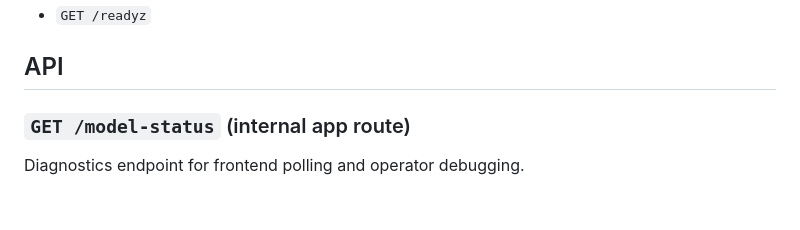
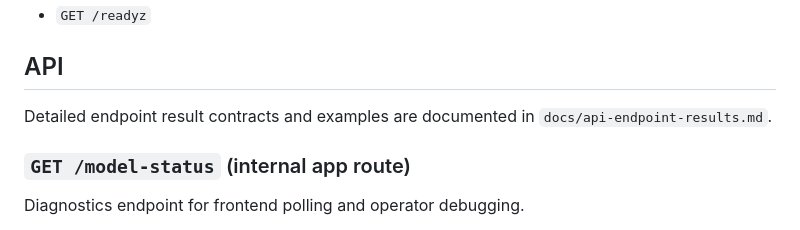
Before and after one commit to usacpcheung/hk-ollama-rewrite-bridge, a Markdown page: README.md, the part around the change. GitHub-like rendering; blank space fills up the shorter version.

Commit message:
docs: add detailed endpoint result and usage guide

```diff
--- a/README.md
+++ b/README.md
@@ -84,6 +84,9 @@ Backend service still listens on local-only internal routes:
 
 ## API
 
+Detailed endpoint result contracts and examples are documented in `docs/api-endpoint-results.md`.
+
+
 ### `GET /model-status` (internal app route)
 
 Diagnostics endpoint for frontend polling and operator debugging.
```
Also changed, not shown: docs/api-endpoint-results.md (added, +316 -0 lines).
